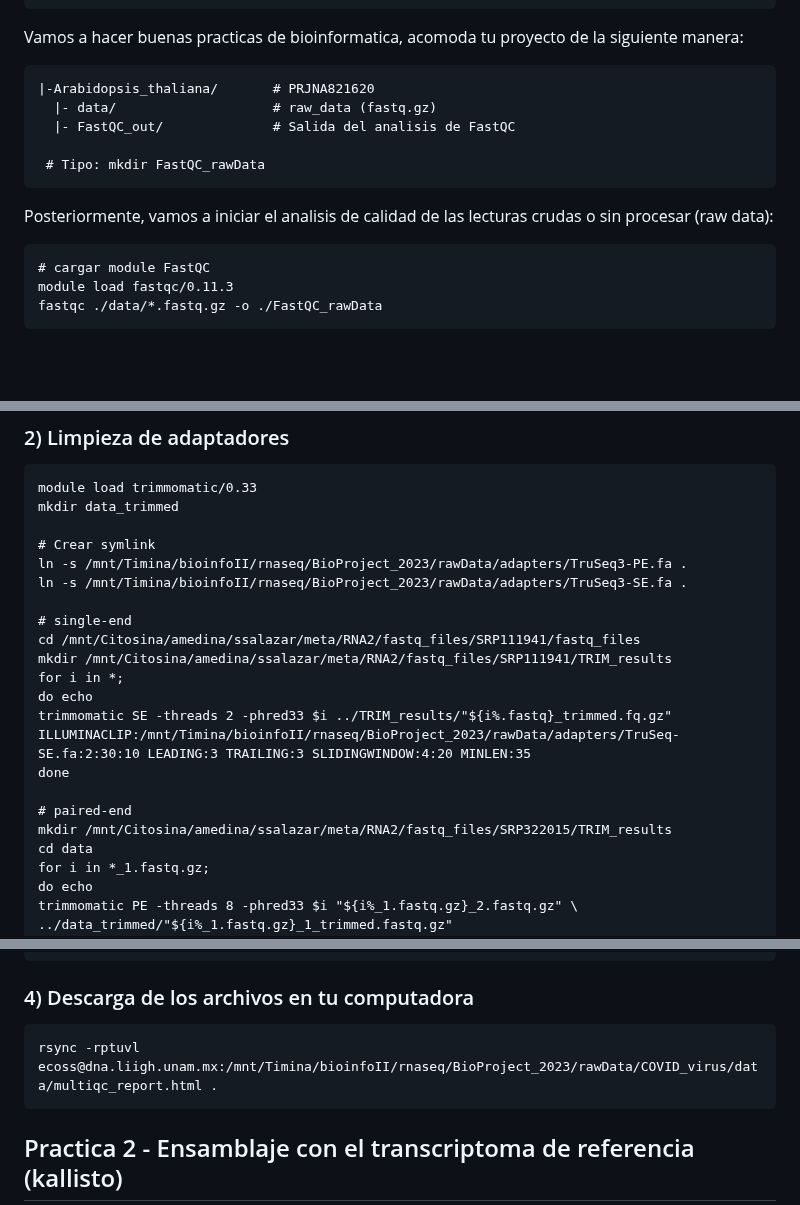
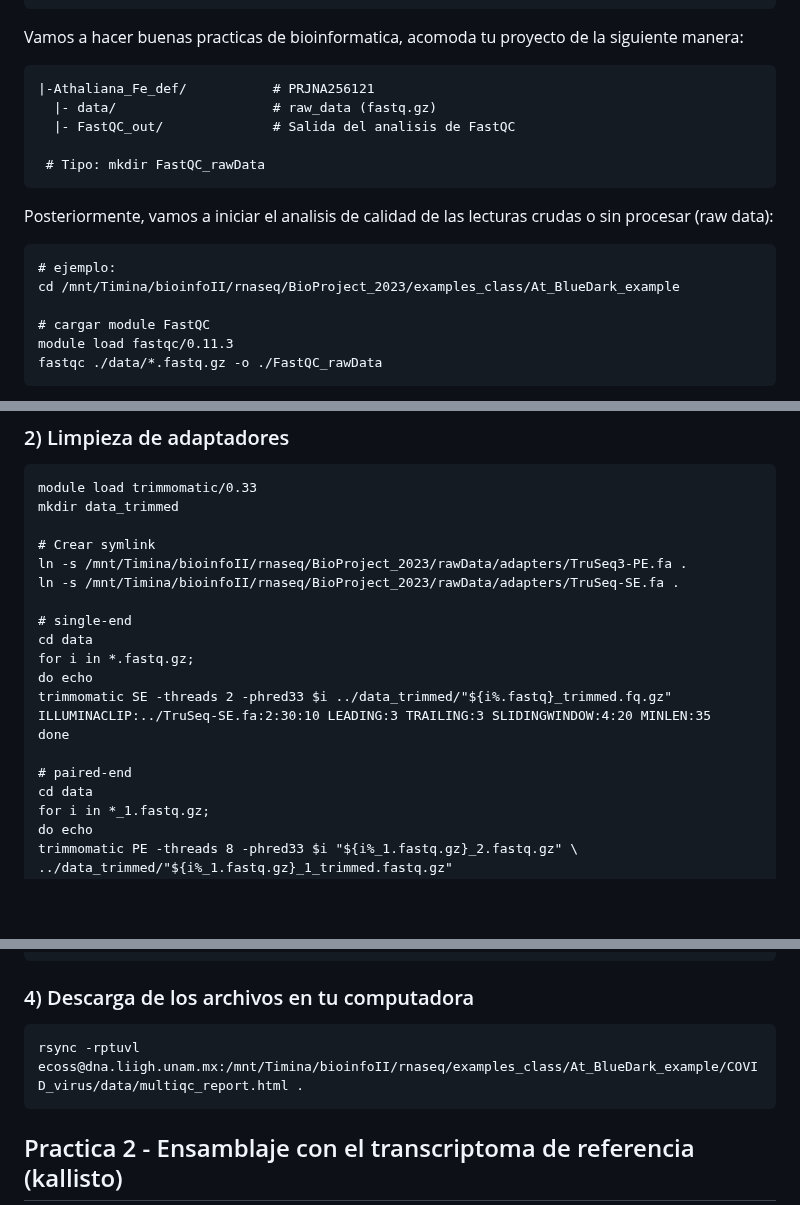
Before and after one commit to EveliaCoss/RNAseq_classFEB2023, a Markdown page: RNA_seq/README.md, 3 parts joined by grey strips. Rendered like a GitHub page; blank space fills up the shorter version.

````diff
--- a/RNA_seq/README.md
+++ b/RNA_seq/README.md
@@ -34,7 +34,7 @@ Desgloce de carpetas:
 Vamos a hacer buenas practicas de bioinformatica, acomoda tu proyecto de la siguiente manera:
 
 ```
-|-Arabidopsis_thaliana/       # PRJNA821620
+|-Athaliana_Fe_def/           # PRJNA256121
   |- data/                    # raw_data (fastq.gz)
   |- FastQC_out/              # Salida del analisis de FastQC
 
@@ -44,6 +44,9 @@ Vamos a hacer buenas practicas de bioinformatica, acomoda tu proyecto de la sigu
 Posteriormente, vamos a iniciar el analisis de calidad de las lecturas crudas o sin procesar (raw data):
 
 ```
+# ejemplo:
+cd /mnt/Timina/bioinfoII/rnaseq/BioProject_2023/examples_class/At_BlueDark_example
+
 # cargar module FastQC
 module load fastqc/0.11.3
 fastqc ./data/*.fastq.gz -o ./FastQC_rawData
@@ -64,18 +67,16 @@ mkdir data_trimmed
 
 # Crear symlink
 ln -s /mnt/Timina/bioinfoII/rnaseq/BioProject_2023/rawData/adapters/TruSeq3-PE.fa .
-ln -s /mnt/Timina/bioinfoII/rnaseq/BioProject_2023/rawData/adapters/TruSeq3-SE.fa .
+ln -s /mnt/Timina/bioinfoII/rnaseq/BioProject_2023/rawData/adapters/TruSeq-SE.fa .
 
 # single-end
-cd /mnt/Citosina/amedina/ssalazar/meta/RNA2/fastq_files/SRP111941/fastq_files
-mkdir /mnt/Citosina/amedina/ssalazar/meta/RNA2/fastq_files/SRP111941/TRIM_results
-for i in *;
+cd data
+for i in *.fastq.gz;
 do echo
-trimmomatic SE -threads 2 -phred33 $i ../TRIM_results/"${i%.fastq}_trimmed.fq.gz" ILLUMINACLIP:/mnt/Timina/bioinfoII/rnaseq/BioProject_2023/rawData/adapters/TruSeq-SE.fa:2:30:10 LEADING:3 TRAILING:3 SLIDINGWINDOW:4:20 MINLEN:35
+trimmomatic SE -threads 2 -phred33 $i ../data_trimmed/"${i%.fastq}_trimmed.fq.gz" ILLUMINACLIP:../TruSeq-SE.fa:2:30:10 LEADING:3 TRAILING:3 SLIDINGWINDOW:4:20 MINLEN:35
 done
 
 # paired-end
-mkdir /mnt/Citosina/amedina/ssalazar/meta/RNA2/fastq_files/SRP322015/TRIM_results
 cd data
 for i in *_1.fastq.gz;
 do echo
@@ -124,7 +125,7 @@ multiqc ./FastQC_trimmed
 ### 4) Descarga de los archivos en tu computadora
 
 ```
-rsync -rptuvl ecoss@dna.liigh.unam.mx:/mnt/Timina/bioinfoII/rnaseq/BioProject_2023/rawData/COVID_virus/data/multiqc_report.html .
+rsync -rptuvl ecoss@dna.liigh.unam.mx:/mnt/Timina/bioinfoII/rnaseq/examples_class/At_BlueDark_example/COVID_virus/data/multiqc_report.html .
 ```
 
 ## Practica 2 - Ensamblaje con el transcriptoma de referencia (kallisto) <a name="practica2"></a>
````
Also changed, not shown: other parts of RNA_seq/README.md (+64 -0 lines).
